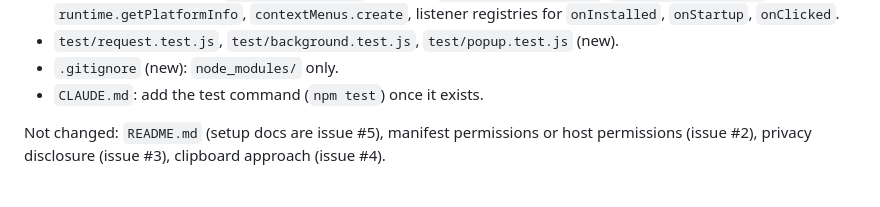
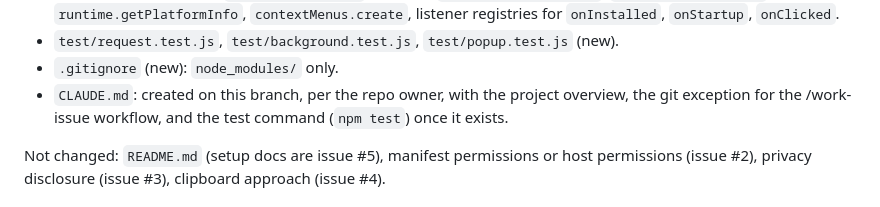
Before and after one commit to GeoBradDev/WWJC_ChromeExtension, a Markdown page: docs/plans/2026-11-07-issue-1-comment-requests-lost-stale-result.md, the part around the change. Drawn GitHub-style.

Commit message:
docs: note in the plan how CLAUDE.md was created
Co-Authored-By: Claude Opus 5.5 <noreply@anthropic.com>
Claude-Session: https://claude.ai/code/session_01AELE7kwk44WVkKeALfJrpH

```diff
--- a/docs/plans/2026-11-07-issue-1-comment-requests-lost-stale-result.md
+++ b/docs/plans/2026-11-07-issue-1-comment-requests-lost-stale-result.md
@@ -136,7 +136,9 @@ remaining case where the worker is killed anyway.
   `contextMenus.create`, listener registries for `onInstalled`, `onStartup`, `onClicked`.
 - `test/request.test.js`, `test/background.test.js`, `test/popup.test.js` (new).
 - `.gitignore` (new): `node_modules/` only.
-- `CLAUDE.md`: add the test command (`npm test`) once it exists.
+- `CLAUDE.md`: created on this branch, per the repo owner, with the project overview, the
+  git exception for the /work-issue workflow, and the test command (`npm test`) once it
+  exists.
 
 Not changed: `README.md` (setup docs are issue #5), manifest permissions or host
 permissions (issue #2), privacy disclosure (issue #3), clipboard approach (issue #4).
```
